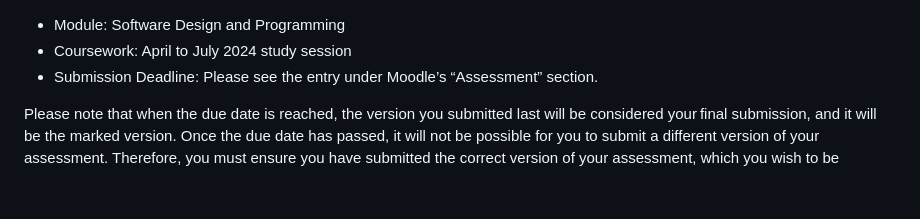
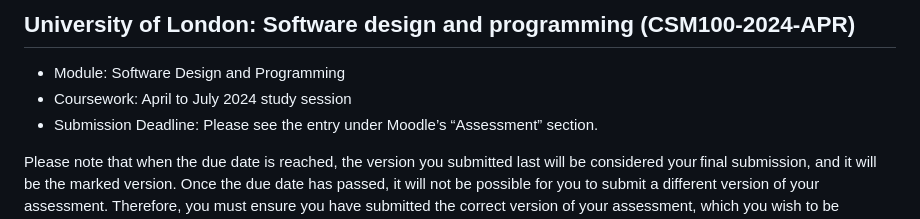
Before and after one commit to kanematsugaku/UoL-Software-Design-and-Programming-CSM100-2024-APR-coursework, a Markdown page: README.md, the part around the change. Drawn GitHub-style; blank space fills up the shorter version.

Commit message:
chore: update readme

```diff
--- a/README.md
+++ b/README.md
@@ -1,3 +1,5 @@
+## University of London: Software design and programming (CSM100-2024-APR)
+
 - Module: Software Design and Programming
 - Coursework: April to July 2024 study session
 - Submission Deadline: Please see the entry under Moodle’s “Assessment” section.
```
